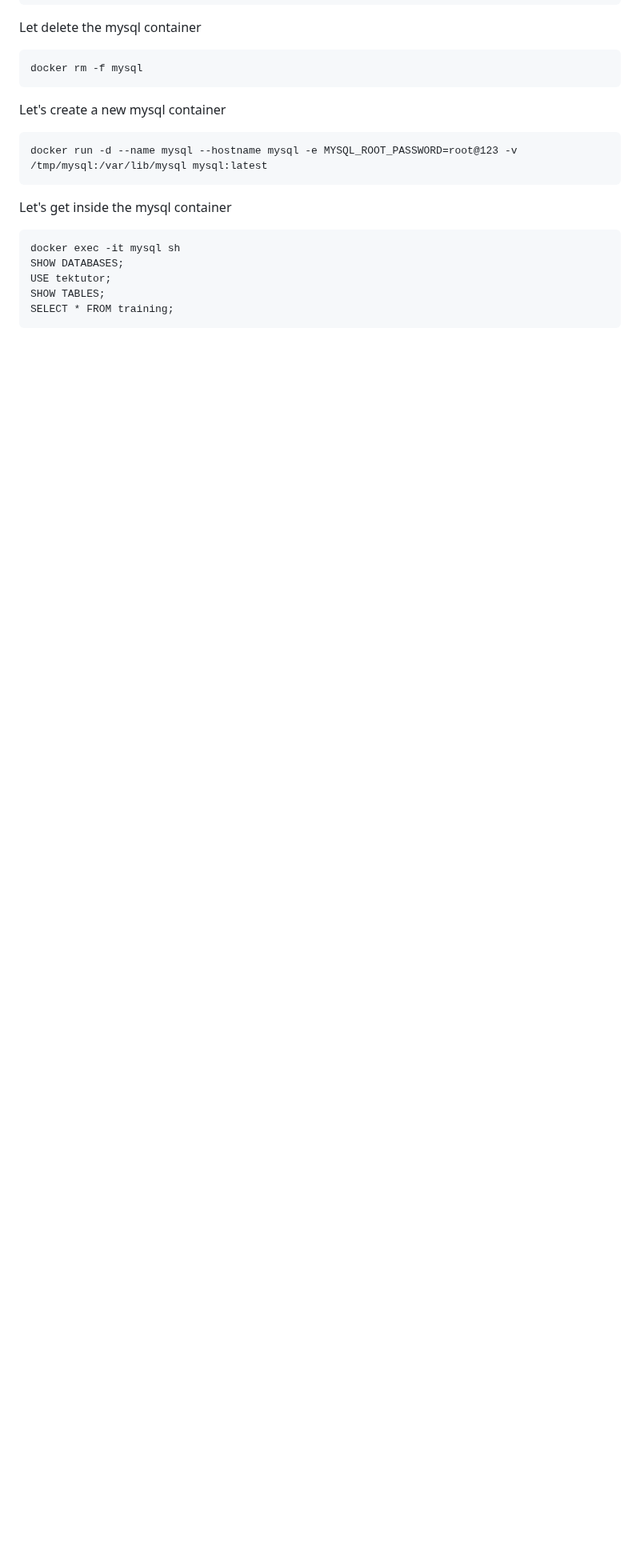
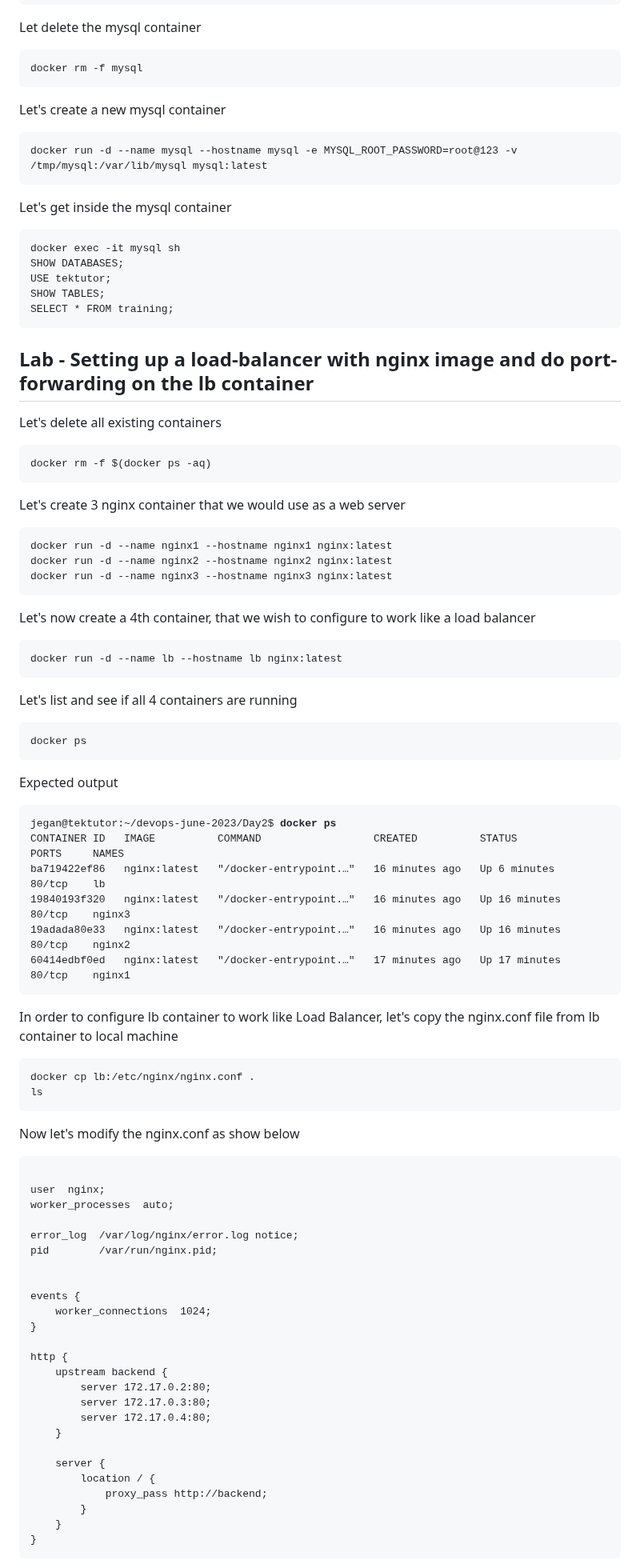
Before and after one commit to Renuavhi/devops-june-2023, a Markdown page: Day2/README.md, the part around one of its changes. Shown at 80% size. Rendered like a GitHub page; blank space fills up the shorter version.

````diff
--- a/Day2/README.md
+++ b/Day2/README.md
@@ -383,3 +383,74 @@ USE tektutor;
 SHOW TABLES;
 SELECT * FROM training;
 ```
+
+## Lab - Setting up a load-balancer with nginx image and do port-forwarding on the lb container
+
+Let's delete all existing containers
+```
+docker rm -f $(docker ps -aq)
+```
+
+Let's create 3 nginx container that we would use as a web server
+```
+docker run -d --name nginx1 --hostname nginx1 nginx:latest
+docker run -d --name nginx2 --hostname nginx2 nginx:latest
+docker run -d --name nginx3 --hostname nginx3 nginx:latest
+```
+
+Let's now create a 4th container, that we wish to configure to work like a load balancer
+```
+docker run -d --name lb --hostname lb nginx:latest
+```
+
+Let's list and see if all 4 containers are running
+```
+docker ps
+```
+
+Expected output
+<pre>
+jegan@tektutor:~/devops-june-2023/Day2$ <b>docker ps</b>
+CONTAINER ID   IMAGE          COMMAND                  CREATED          STATUS          PORTS     NAMES
+ba719422ef86   nginx:latest   "/docker-entrypoint.…"   16 minutes ago   Up 6 minutes    80/tcp    lb
+19840193f320   nginx:latest   "/docker-entrypoint.…"   16 minutes ago   Up 16 minutes   80/tcp    nginx3
+19adada80e33   nginx:latest   "/docker-entrypoint.…"   16 minutes ago   Up 16 minutes   80/tcp    nginx2
+60414edbf0ed   nginx:latest   "/docker-entrypoint.…"   17 minutes ago   Up 17 minutes   80/tcp    nginx1
+</pre>
+
+In order to configure lb container to work like Load Balancer, let's copy the nginx.conf file from lb container to local machine
+```
+docker cp lb:/etc/nginx/nginx.conf .
+ls
+```
+
+Now let's modify the nginx.conf as show below
+
+```
+
+user  nginx;
+worker_processes  auto;
+
+error_log  /var/log/nginx/error.log notice;
+pid        /var/run/nginx.pid;
+
+
+events {
+    worker_connections  1024;
+}
+
+http {
+    upstream backend {
+        server 172.17.0.2:80;
+        server 172.17.0.3:80;
+        server 172.17.0.4:80;
+    }
+
+    server {
+        location / {
+            proxy_pass http://backend;
+        }
+    }
+}
+```
+
````
Also changed, not shown: other parts of Day2/README.md (+65 -0 lines).
